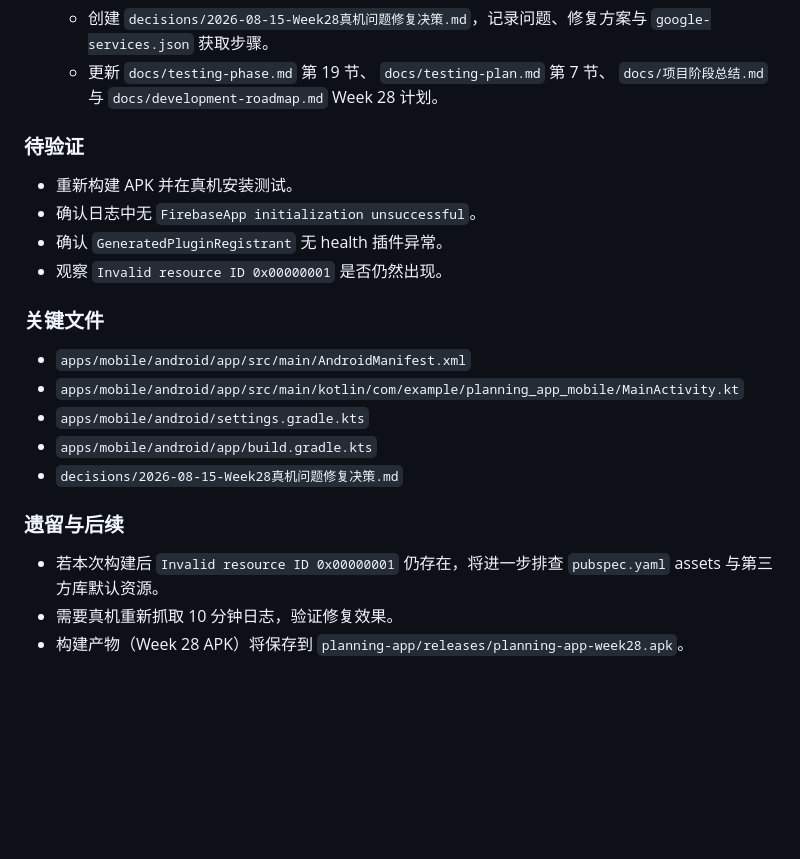
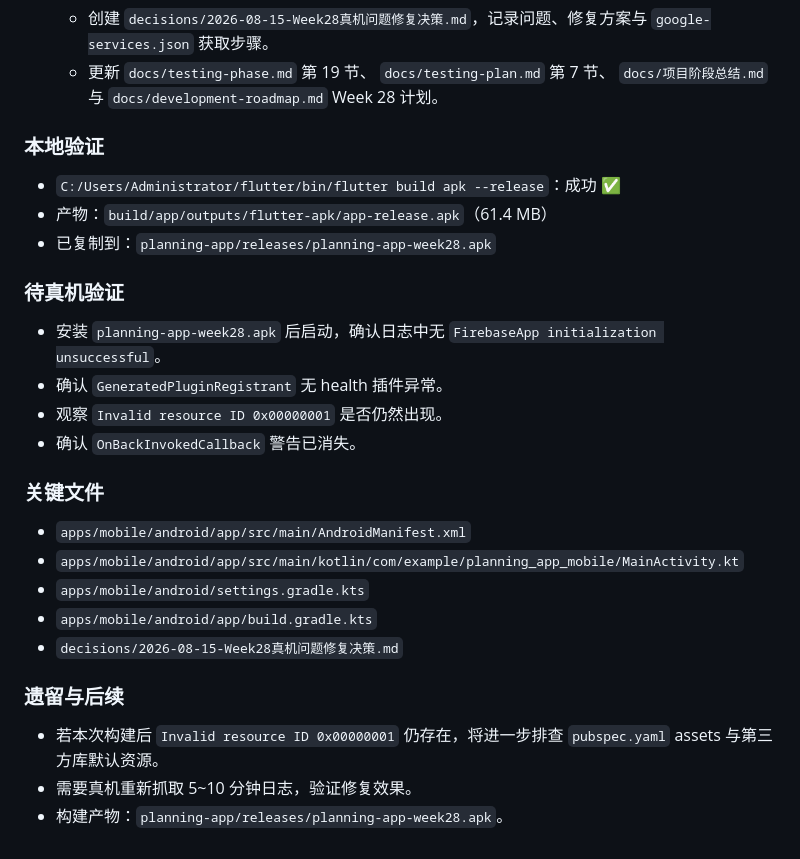
Before and after one commit to qeryuo112/planning-app, a Markdown page: docs/development-log.md, the part around the change. Drawn GitHub-style; blank space fills up the shorter version.

```diff
--- a/docs/development-log.md
+++ b/docs/development-log.md
@@ -2462,12 +2462,18 @@ Week 9 候选方向：
    - 创建 `decisions/2026-08-15-Week28真机问题修复决策.md`，记录问题、修复方案与 `google-services.json` 获取步骤。
    - 更新 `docs/testing-phase.md` 第 19 节、 `docs/testing-plan.md` 第 7 节、 `docs/项目阶段总结.md` 与 `docs/development-roadmap.md` Week 28 计划。
 
-### 待验证
-
-- 重新构建 APK 并在真机安装测试。
-- 确认日志中无 `FirebaseApp initialization unsuccessful`。
+### 本地验证
+
+- `C:/Users/Administrator/flutter/bin/flutter build apk --release`：成功 ✅
+- 产物：`build/app/outputs/flutter-apk/app-release.apk`（61.4 MB）
+- 已复制到：`planning-app/releases/planning-app-week28.apk`
+
+### 待真机验证
+
+- 安装 `planning-app-week28.apk` 后启动，确认日志中无 `FirebaseApp initialization unsuccessful`。
 - 确认 `GeneratedPluginRegistrant` 无 health 插件异常。
 - 观察 `Invalid resource ID 0x00000001` 是否仍然出现。
+- 确认 `OnBackInvokedCallback` 警告已消失。
 
 ### 关键文件
 
@@ -2480,5 +2486,5 @@ Week 9 候选方向：
 ### 遗留与后续
 
 - 若本次构建后 `Invalid resource ID 0x00000001` 仍存在，将进一步排查 `pubspec.yaml` assets 与第三方库默认资源。
-- 需要真机重新抓取 10 分钟日志，验证修复效果。
-- 构建产物（Week 28 APK）将保存到 `planning-app/releases/planning-app-week28.apk`。
+- 需要真机重新抓取 5~10 分钟日志，验证修复效果。
+- 构建产物：`planning-app/releases/planning-app-week28.apk`。
```
Also changed, not shown: docs/testing-phase.md (+13 -5 lines).
